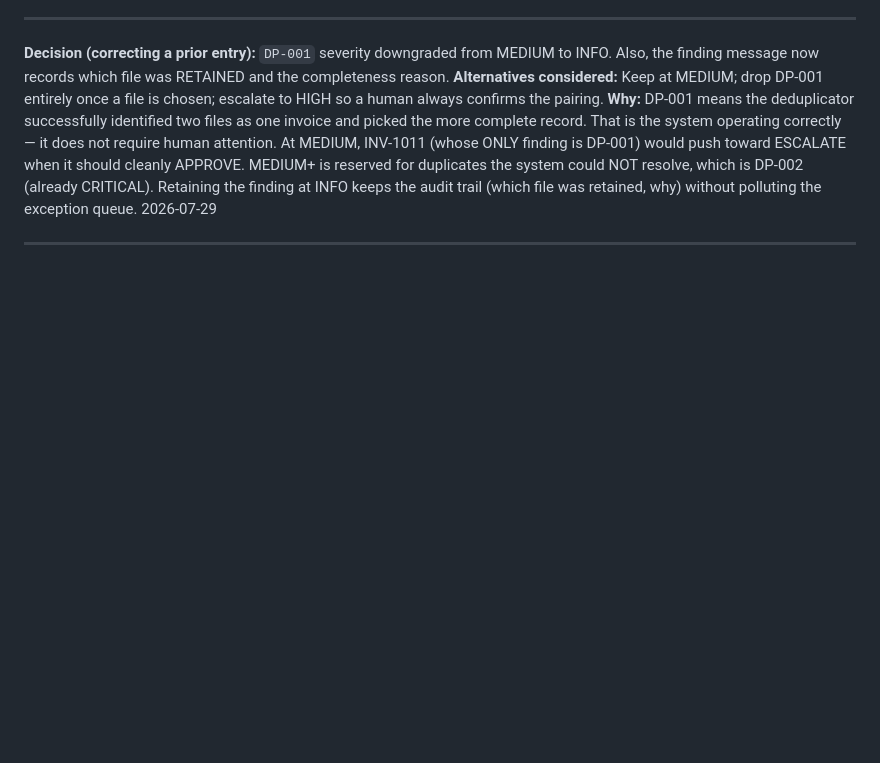
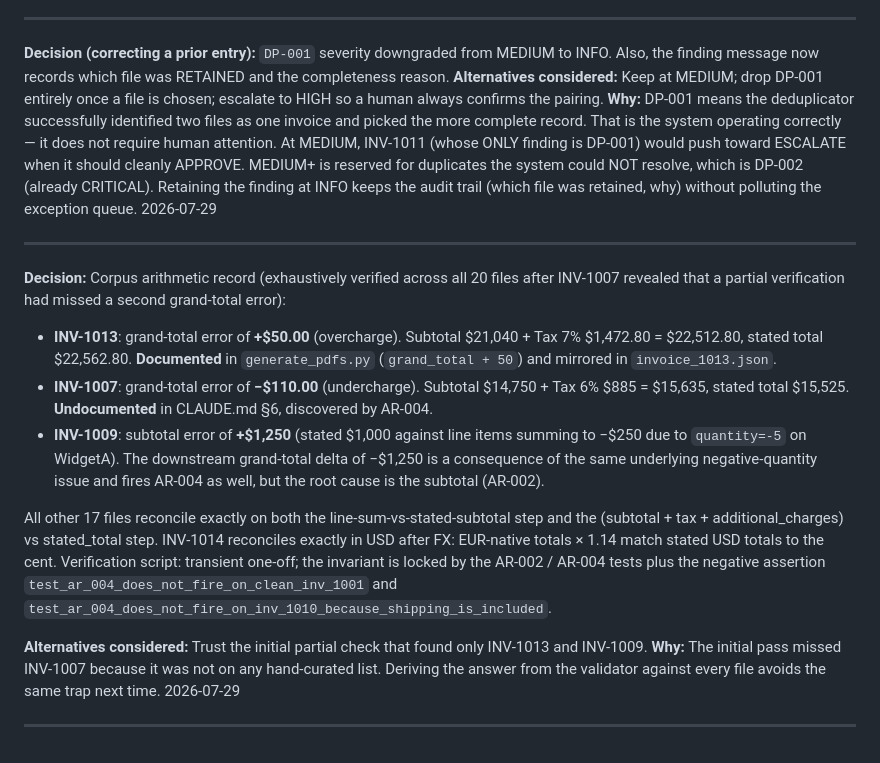
Before and after one commit to mdan-wfu/ap-exception-router, a Markdown page: DECISIONS.md, the part around the change. GitHub-like rendering; blank space fills up the shorter version.

Commit message:
docs: corpus arithmetic record — exactly two grand-total errors
Exhaustively verified across all 20 files after INV-1007 revealed that
a partial verification had missed a second grand-total error:

  INV-1013  +$50.00 overcharge   documented in generate_pdfs.py
  INV-1007  -$110.00 undercharge  undocumented, discovered by AR-004
  INV-1009  +$1,250 subtotal / -$1,250 total, both caused by
            quantity=-5 on WidgetA — root cause is AR-002

All other 17 files reconcile exactly on both line-sum-vs-stated-subtotal
and (subtotal + tax + additional_charges) vs stated_total. INV-1014
reconciles exactly in USD after FX conversion (EUR × 1.14).

Recorded so future readers don't repeat the partial-check mistake.

```diff
--- a/DECISIONS.md
+++ b/DECISIONS.md
@@ -328,3 +328,17 @@ Append-only. Each entry: Decision / Alternatives considered / Why + date.
 2026-07-29
 
 ---
+
+**Decision:** Corpus arithmetic record (exhaustively verified across all 20 files after INV-1007 revealed that a partial verification had missed a second grand-total error):
+
+  - **INV-1013**: grand-total error of **+$50.00** (overcharge). Subtotal $21,040 + Tax 7% $1,472.80 = $22,512.80, stated total $22,562.80. **Documented** in `generate_pdfs.py` (`grand_total + 50`) and mirrored in `invoice_1013.json`.
+  - **INV-1007**: grand-total error of **−$110.00** (undercharge). Subtotal $14,750 + Tax 6% $885 = $15,635, stated total $15,525. **Undocumented** in CLAUDE.md §6, discovered by AR-004.
+  - **INV-1009**: subtotal error of **+$1,250** (stated $1,000 against line items summing to −$250 due to `quantity=-5` on WidgetA). The downstream grand-total delta of −$1,250 is a consequence of the same underlying negative-quantity issue and fires AR-004 as well, but the root cause is the subtotal (AR-002).
+
+All other 17 files reconcile exactly on both the line-sum-vs-stated-subtotal step and the (subtotal + tax + additional_charges) vs stated_total step. INV-1014 reconciles exactly in USD after FX: EUR-native totals × 1.14 match stated USD totals to the cent. Verification script: transient one-off; the invariant is locked by the AR-002 / AR-004 tests plus the negative assertion `test_ar_004_does_not_fire_on_clean_inv_1001` and `test_ar_004_does_not_fire_on_inv_1010_because_shipping_is_included`.
+
+**Alternatives considered:** Trust the initial partial check that found only INV-1013 and INV-1009.
+**Why:** The initial pass missed INV-1007 because it was not on any hand-curated list. Deriving the answer from the validator against every file avoids the same trap next time.
+2026-07-29
+
+---
```
